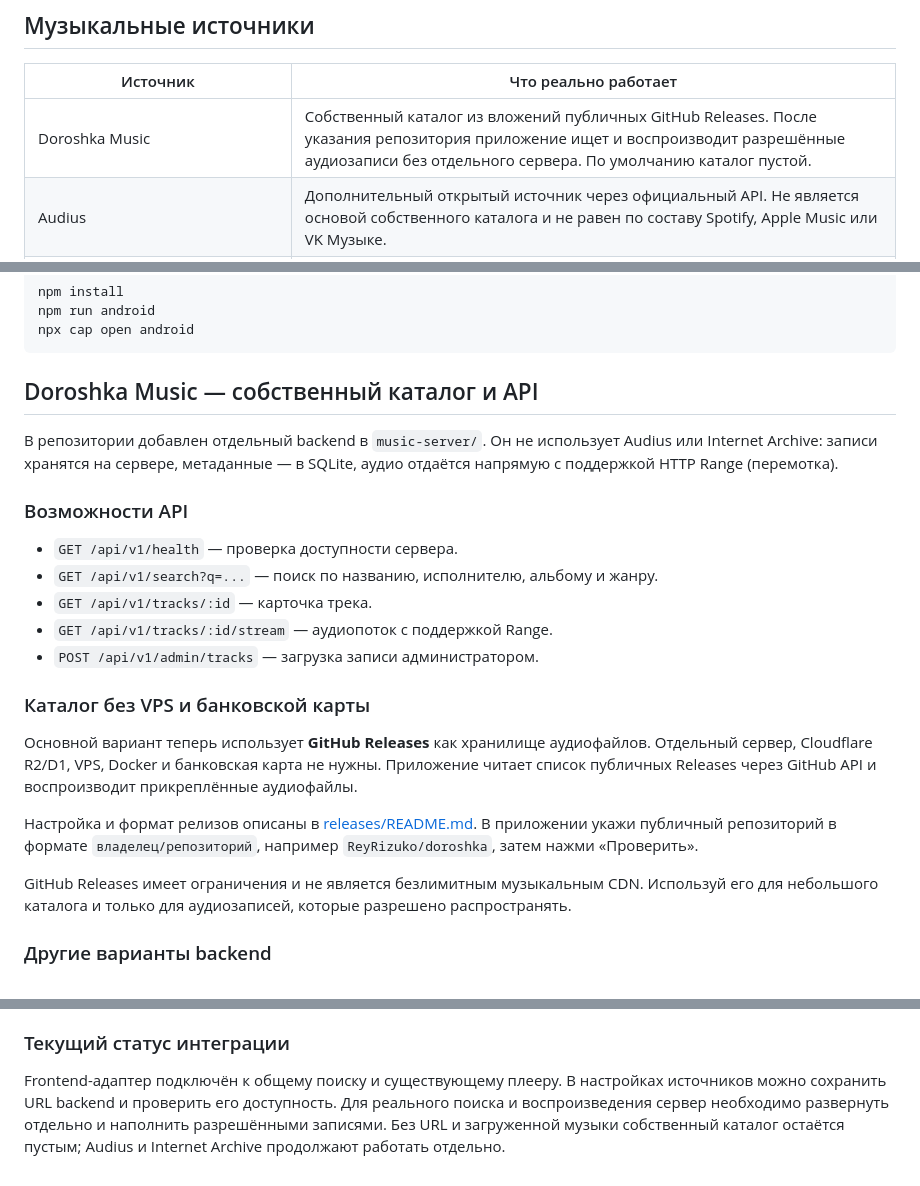
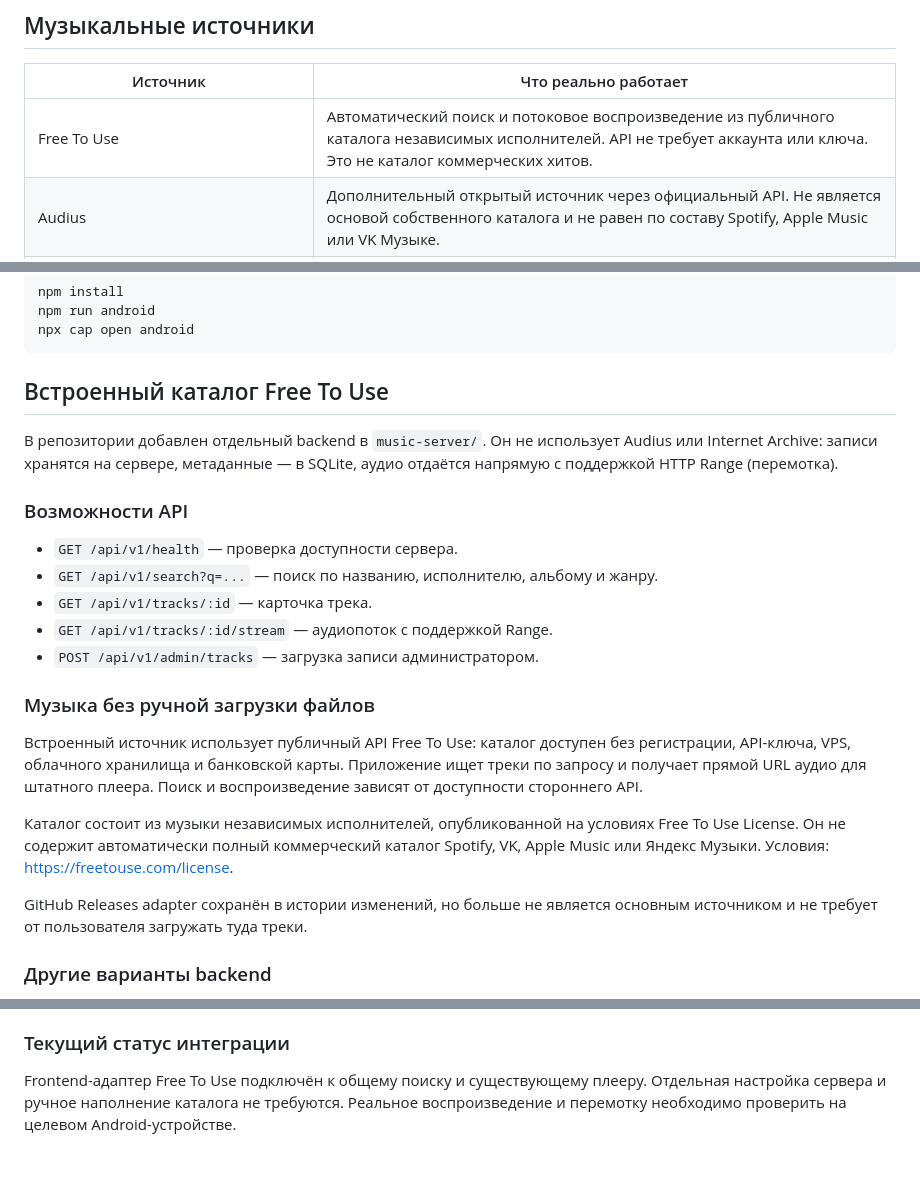
Before and after one commit to ReyRizuko/doroshka, a Markdown page: README.md, 3 parts joined by grey strips. GitHub-like rendering.

Commit message:
docs: replace manual uploads with automatic Free To Use catalog

````diff
--- a/README.md
+++ b/README.md
@@ -6,7 +6,7 @@ Android-плеер с локальной медиатекой, очередью
 
 | Источник | Что реально работает |
 |---|---|
-| Doroshka Music | Собственный каталог из вложений публичных GitHub Releases. После указания репозитория приложение ищет и воспроизводит разрешённые аудиозаписи без отдельного сервера. По умолчанию каталог пустой. |
+| Free To Use | Автоматический поиск и потоковое воспроизведение из публичного каталога независимых исполнителей. API не требует аккаунта или ключа. Это не каталог коммерческих хитов. |
 | Audius | Дополнительный открытый источник через официальный API. Не является основой собственного каталога и не равен по составу Spotify, Apple Music или VK Музыке. |
 | Internet Archive | Поиск архивных аудиозаписей, просмотр MP3-файлов и потоковое воспроизведение. Это архив, а не коммерческий каталог новых релизов. |
 | YouTube | Поиск через YouTube Data API v3 при наличии API key. Видео воспроизводится в официальном встроенном YouTube-плеере, не как фоновый аудиопоток «Дорожки». |
@@ -36,7 +36,7 @@ npx cap open android
 ```
 
 
-## Doroshka Music — собственный каталог и API
+## Встроенный каталог Free To Use
 
 В репозитории добавлен отдельный backend в `music-server/`. Он не использует Audius или Internet Archive: записи хранятся на сервере, метаданные — в SQLite, аудио отдаётся напрямую с поддержкой HTTP Range (перемотка).
 
@@ -48,13 +48,13 @@ npx cap open android
 - `GET /api/v1/tracks/:id/stream` — аудиопоток с поддержкой Range.
 - `POST /api/v1/admin/tracks` — загрузка записи администратором.
 
-### Каталог без VPS и банковской карты
+### Музыка без ручной загрузки файлов
 
-Основной вариант теперь использует **GitHub Releases** как хранилище аудиофайлов. Отдельный сервер, Cloudflare R2/D1, VPS, Docker и банковская карта не нужны. Приложение читает список публичных Releases через GitHub API и воспроизводит прикреплённые аудиофайлы.
+Встроенный источник использует публичный API Free To Use: каталог доступен без регистрации, API-ключа, VPS, облачного хранилища и банковской карты. Приложение ищет треки по запросу и получает прямой URL аудио для штатного плеера. Поиск и воспроизведение зависят от доступности стороннего API.
 
-Настройка и формат релизов описаны в [releases/README.md](releases/README.md). В приложении укажи публичный репозиторий в формате `владелец/репозиторий`, например `ReyRizuko/doroshka`, затем нажми «Проверить».
+Каталог состоит из музыки независимых исполнителей, опубликованной на условиях Free To Use License. Он не содержит автоматически полный коммерческий каталог Spotify, VK, Apple Music или Яндекс Музыки. Условия: https://freetouse.com/license.
 
-GitHub Releases имеет ограничения и не является безлимитным музыкальным CDN. Используй его для небольшого каталога и только для аудиозаписей, которые разрешено распространять.
+GitHub Releases adapter сохранён в истории изменений, но больше не является основным источником и не требует от пользователя загружать туда треки.
 
 ### Другие варианты backend
 
@@ -80,4 +80,4 @@ curl -X POST http://localhost:8000/api/v1/admin/tracks \
 
 ### Текущий статус интеграции
 
-Frontend-адаптер подключён к общему поиску и существующему плееру. В настройках источников можно сохранить URL backend и проверить его доступность. Для реального поиска и воспроизведения сервер необходимо развернуть отдельно и наполнить разрешёнными записями. Без URL и загруженной музыки собственный каталог остаётся пустым; Audius и Internet Archive продолжают работать отдельно.
+Frontend-адаптер Free To Use подключён к общему поиску и существующему плееру. Отдельная настройка сервера и ручное наполнение каталога не требуются. Реальное воспроизведение и перемотку необходимо проверить на целевом Android-устройстве.
````
